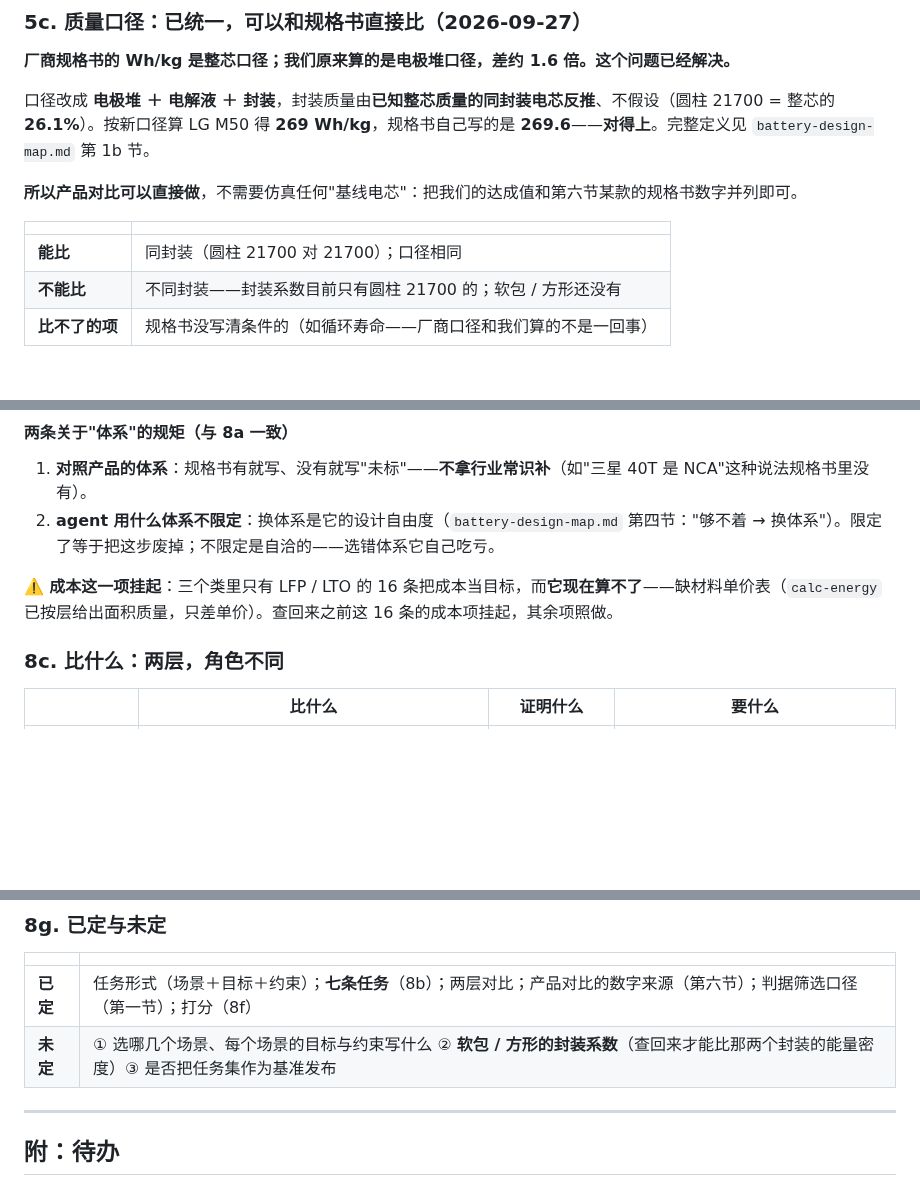
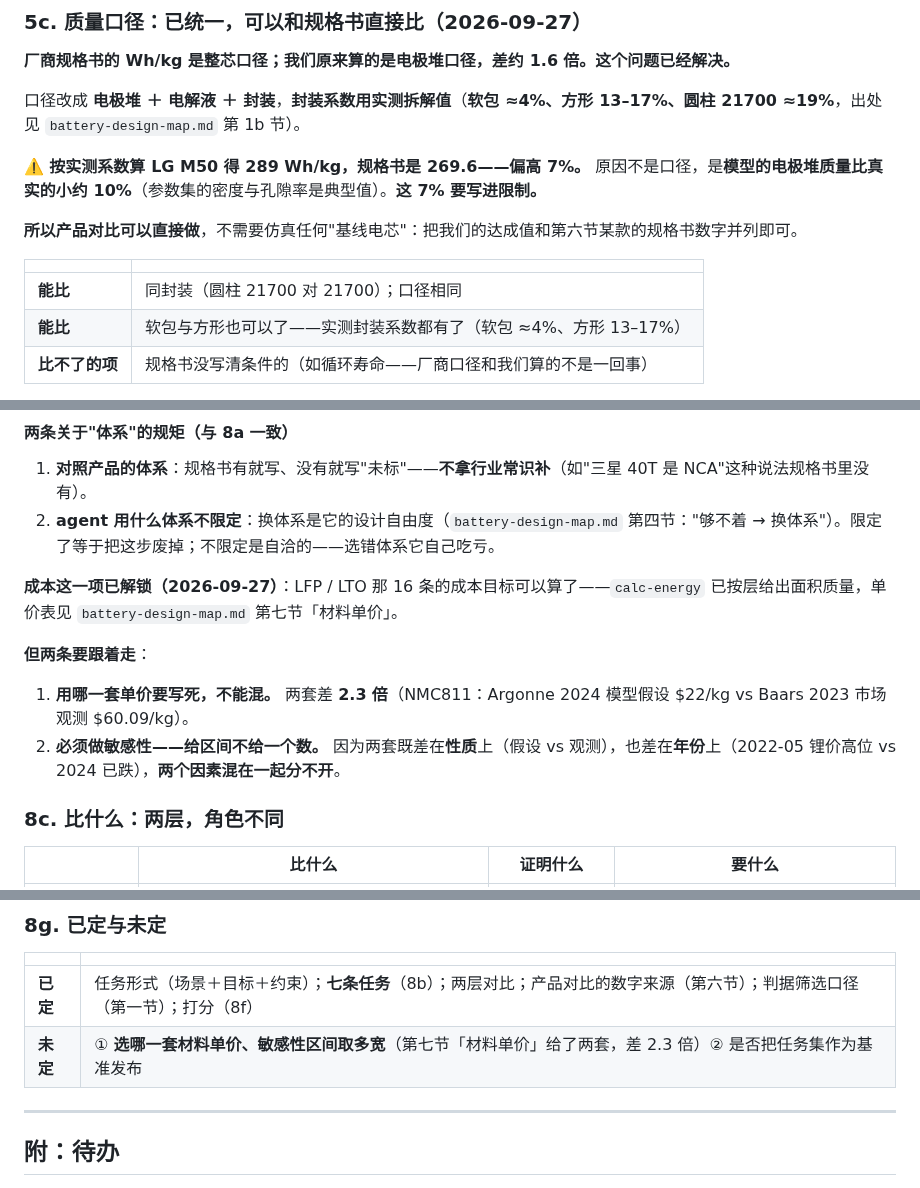
Before and after one commit to wangyuanxty/BatteryDesignAgent, a Markdown page: docs/experiment-design-v2.md, 3 parts joined by grey strips. Rendered like a GitHub page; blank space fills up the shorter version.

Commit message:
docs: 那 16 条 LFP/LTO 任务的成本目标解锁
单价表已到（第七节「材料单价」），calc-energy 已按层给出面积质量——
成本 = Σ(面积质量 × 面积 × 单价) 可以直接算了。

两条跟着走：
  ① 用哪一套单价要写死，不能混——两套差 2.3 倍（NMC811：Argonne 2024 假设
     $22/kg vs Baars 2023 观测 $60.09/kg）
  ② 必须做敏感性，给区间不给一个数——两套既差在性质上（假设 vs 观测），
     也差在年份上（2022-05 锂价高位 vs 2024 已跌），两个因素混在一起分不开

8g 未定项同步更新：原来列的'软包/方形封装系数'已解决（实测值都有了），
换成'选哪一套单价、敏感性区间取多宽'。

```diff
--- a/docs/experiment-design-v2.md
+++ b/docs/experiment-design-v2.md
@@ -152,14 +152,16 @@
 
 **厂商规格书的 Wh/kg 是整芯口径；我们原来算的是电极堆口径，差约 1.6 倍。这个问题已经解决。**
 
-口径改成 **电极堆 ＋ 电解液 ＋ 封装**，封装质量由**已知整芯质量的同封装电芯反推**、不假设（圆柱 21700 = 整芯的 **26.1%**）。按新口径算 LG M50 得 **269 Wh/kg**，规格书自己写的是 **269.6**——**对得上**。完整定义见 `battery-design-map.md` 第 1b 节。
+口径改成 **电极堆 ＋ 电解液 ＋ 封装**，**封装系数用实测拆解值**（**软包 ≈4%、方形 13–17%、圆柱 21700 ≈19%**，出处见 `battery-design-map.md` 第 1b 节）。
+
+**⚠️ 按实测系数算 LG M50 得 289 Wh/kg，规格书是 269.6——偏高 7%。** 原因不是口径，是**模型的电极堆质量比真实的小约 10%**（参数集的密度与孔隙率是典型值）。**这 7% 要写进限制。**
 
 **所以产品对比可以直接做**，不需要仿真任何"基线电芯"：把我们的达成值和第六节某款的规格书数字并列即可。
 
 | | |
 |---|---|
 | **能比** | 同封装（圆柱 21700 对 21700）；口径相同 |
-| **不能比** | 不同封装——封装系数目前只有圆柱 21700 的；软包 / 方形还没有 |
+| **能比** | 软包与方形也可以了——实测封装系数都有了（软包 ≈4%、方形 13–17%） |
 | **比不了的项** | 规格书没写清条件的（如循环寿命——厂商口径和我们算的不是一回事） |
 
 **执行代价记着**：改口径后**能量密度的数会变**（418 → 269 量级），**新任务的目标值直接按新口径写就行**——旧实验已废弃，没有要回头改的数字。
@@ -330,7 +332,12 @@
 1. **对照产品的体系**：规格书有就写、没有就写"未标"——**不拿行业常识补**（如"三星 40T 是 NCA"这种说法规格书里没有）。
 2. **agent 用什么体系不限定**：换体系是它的设计自由度（`battery-design-map.md` 第四节："够不着 → 换体系"）。限定了等于把这步废掉；不限定是自洽的——选错体系它自己吃亏。
 
-**⚠️ 成本这一项挂起**：三个类里只有 LFP / LTO 的 16 条把成本当目标，而**它现在算不了**——缺材料单价表（`calc-energy` 已按层给出面积质量，只差单价）。查回来之前这 16 条的成本项挂起，其余项照做。
+**成本这一项已解锁（2026-09-27）**：LFP / LTO 那 16 条的成本目标可以算了——`calc-energy` 已按层给出面积质量，单价表见 `battery-design-map.md` 第七节「材料单价」。
+
+**但两条要跟着走**：
+
+1. **用哪一套单价要写死，不能混。** 两套差 **2.3 倍**（NMC811：Argonne 2024 模型假设 $22/kg vs Baars 2023 市场观测 $60.09/kg）。
+2. **必须做敏感性——给区间不给一个数。** 因为两套既差在**性质**上（假设 vs 观测），也差在**年份**上（2022-05 锂价高位 vs 2024 已跌），**两个因素混在一起分不开**。
 
 ### 8c. 比什么：两层，角色不同
 
@@ -380,7 +387,7 @@
 | | |
 |---|---|
 | **已定** | 任务形式（场景＋目标＋约束）；**七条任务**（8b）；两层对比；产品对比的数字来源（第六节）；判据筛选口径（第一节）；打分（8f） |
-| **未定** | ① 选哪几个场景、每个场景的目标与约束写什么 ② **软包 / 方形的封装系数**（查回来才能比那两个封装的能量密度）③ 是否把任务集作为基准发布 |
+| **未定** | ① **选哪一套材料单价、敏感性区间取多宽**（第七节「材料单价」给了两套，差 2.3 倍）② 是否把任务集作为基准发布 |
 
 ---
 
```
